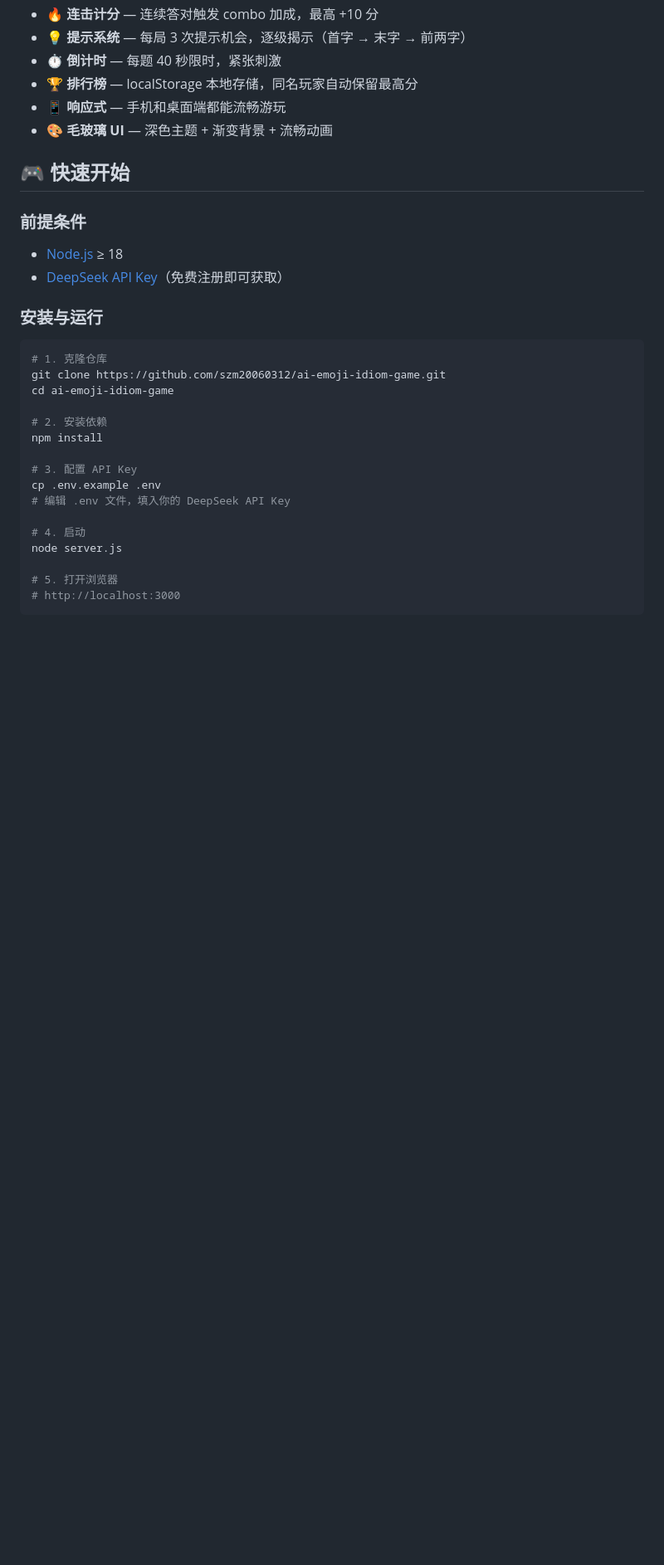
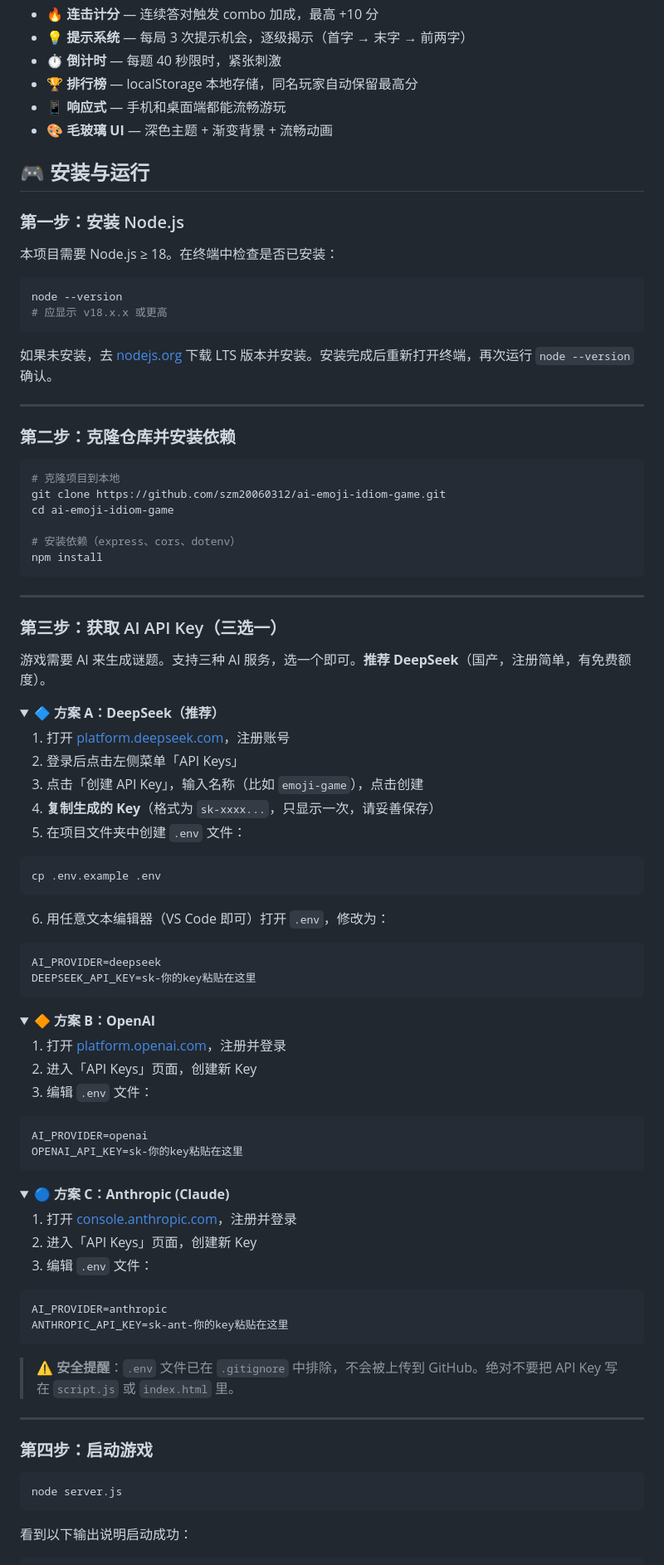
Before and after one commit to szm20060312/ai-emoji-idiom-game, a Markdown page: README.md, the part around one of its changes. Shown at 83% size. Drawn GitHub-style; folded sections open; blank space fills up the shorter version.

Commit message:
📝 完善 README：详细安装步骤 + API 配置指南

````diff
--- a/README.md
+++ b/README.md
@@ -15,30 +15,98 @@
 - 📱 **响应式** — 手机和桌面端都能流畅游玩
 - 🎨 **毛玻璃 UI** — 深色主题 + 渐变背景 + 流畅动画
 
-## 🎮 快速开始
+## 🎮 安装与运行
 
-### 前提条件
+### 第一步：安装 Node.js
 
-- [Node.js](https://nodejs.org/) ≥ 18
-- [DeepSeek API Key](https://platform.deepseek.com/)（免费注册即可获取）
-
-### 安装与运行
+本项目需要 Node.js ≥ 18。在终端中检查是否已安装：
 
 ```bash
-# 1. 克隆仓库
+node --version
+# 应显示 v18.x.x 或更高
+```
+
+如果未安装，去 [nodejs.org](https://nodejs.org/) 下载 LTS 版本并安装。安装完成后重新打开终端，再次运行 `node --version` 确认。
+
+---
+
+### 第二步：克隆仓库并安装依赖
+
+```bash
+# 克隆项目到本地
 git clone https://github.com/szm20060312/ai-emoji-idiom-game.git
 cd ai-emoji-idiom-game
 
-# 2. 安装依赖
+# 安装依赖（express、cors、dotenv）
 npm install
+```
 
-# 3. 配置 API Key
+---
+
+### 第三步：获取 AI API Key（三选一）
+
+游戏需要 AI 来生成谜题。支持三种 AI 服务，选一个即可。**推荐 DeepSeek**（国产，注册简单，有免费额度）。
+
+<details>
+<summary><strong>🔷 方案 A：DeepSeek（推荐）</strong></summary>
+
+1. 打开 [platform.deepseek.com](https://platform.deepseek.com/)，注册账号
+2. 登录后点击左侧菜单「API Keys」
+3. 点击「创建 API Key」，输入名称（比如 `emoji-game`），点击创建
+4. **复制生成的 Key**（格式为 `sk-xxxx...`，只显示一次，请妥善保存）
+5. 在项目文件夹中创建 `.env` 文件：
+
+```bash
 cp .env.example .env
-# 编辑 .env 文件，填入你的 DeepSeek API Key
+```
 
-# 4. 启动
+6. 用任意文本编辑器（VS Code 即可）打开 `.env`，修改为：
+
+```env
+AI_PROVIDER=deepseek
+DEEPSEEK_API_KEY=sk-你的key粘贴在这里
+```
+
+</details>
+
+<details>
+<summary><strong>🔶 方案 B：OpenAI</strong></summary>
+
+1. 打开 [platform.openai.com](https://platform.openai.com/)，注册并登录
+2. 进入「API Keys」页面，创建新 Key
+3. 编辑 `.env` 文件：
+
+```env
+AI_PROVIDER=openai
+OPENAI_API_KEY=sk-你的key粘贴在这里
+```
+
+</details>
+
+<details>
+<summary><strong>🔵 方案 C：Anthropic (Claude)</strong></summary>
+
+1. 打开 [console.anthropic.com](https://console.anthropic.com/)，注册并登录
+2. 进入「API Keys」页面，创建新 Key
+3. 编辑 `.env` 文件：
+
+```env
+AI_PROVIDER=anthropic
+ANTHROPIC_API_KEY=sk-ant-你的key粘贴在这里
+```
+
+</details>
+
+> ⚠️ **安全提醒**：`.env` 文件已在 `.gitignore` 中排除，不会被上传到 GitHub。绝对不要把 API Key 写在 `script.js` 或 `index.html` 里。
+
+---
+
+### 第四步：启动游戏
+
+```bash
 node server.js
+```
 
-# 5. 打开浏览器
-# http://localhost:3000
+看到以下输出说明启动成功：
+
 ```
````
Also changed, not shown: other parts of README.md (+28 -0 lines).
